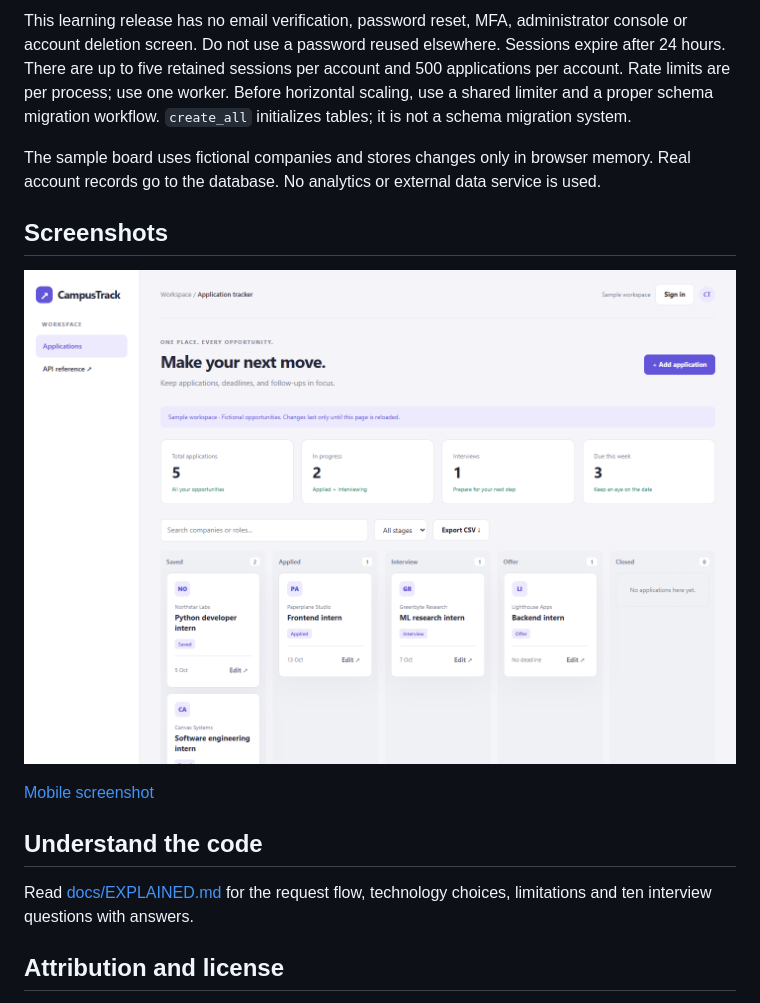
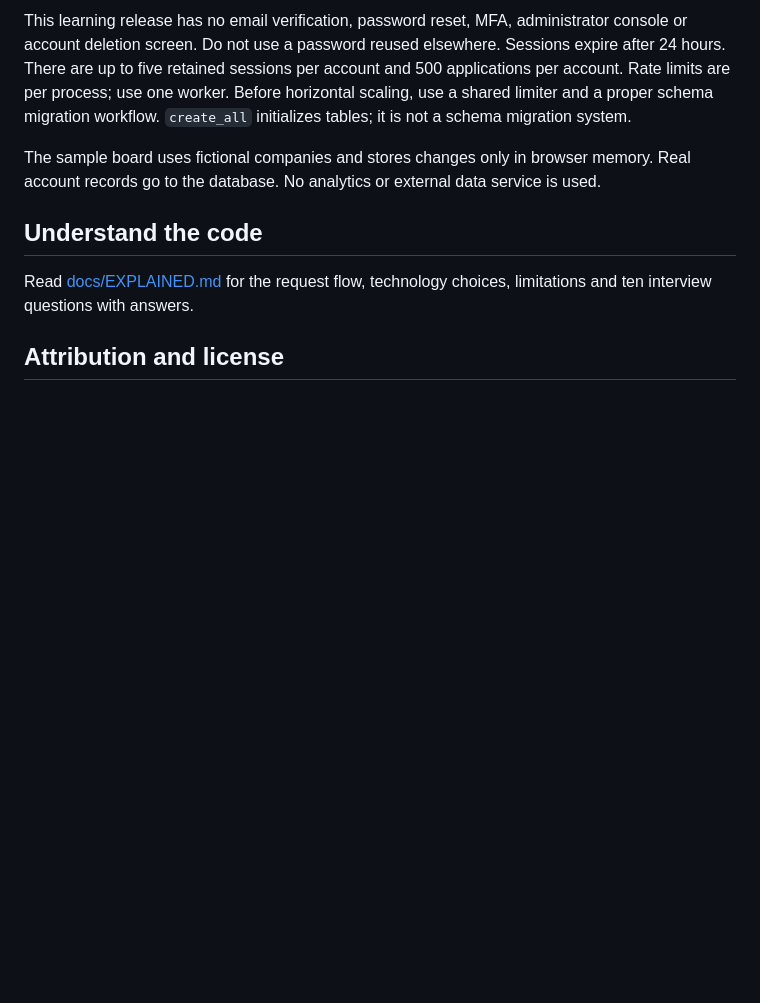
Before and after one commit to me-vishnurnair/campustrack, a Markdown page: README.md, the part around one of its changes. GitHub-like rendering; blank space fills up the shorter version.

```diff
--- a/README.md
+++ b/README.md
@@ -64,12 +81,6 @@ This learning release has no email verification, password reset, MFA, administra
 
 The sample board uses fictional companies and stores changes only in browser memory. Real account records go to the database. No analytics or external data service is used.
 
-## Screenshots
-
-![Desktop application](docs/screenshot-desktop.png)
-
-[Mobile screenshot](docs/screenshot-mobile.png)
-
 ## Understand the code
 
 Read [docs/EXPLAINED.md](docs/EXPLAINED.md) for the request flow, technology choices, limitations and ten interview questions with answers.
```
Also changed, not shown: other parts of README.md (+19 -2 lines).
